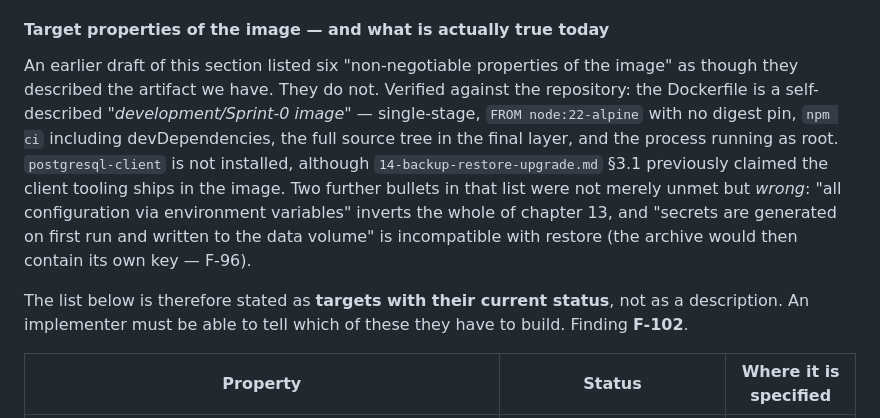
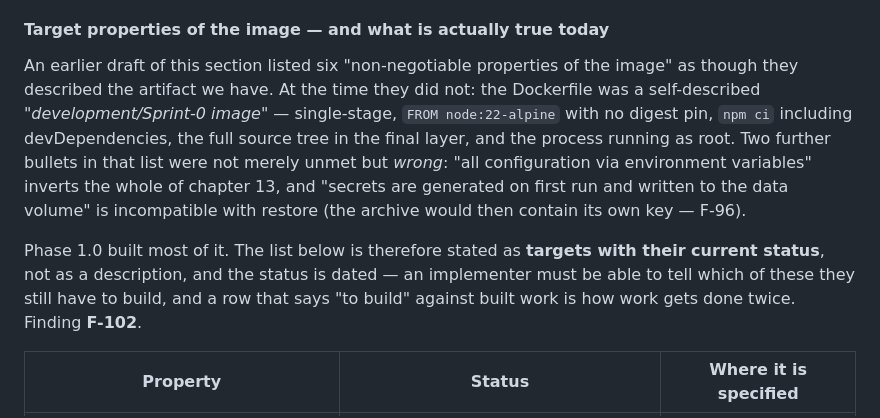
Before and after one commit to Jackldam/SplashTrack, a Markdown page: docs/design/03-deployment-model.md, the part around one of its changes. GitHub-like rendering.

```diff
--- a/docs/design/03-deployment-model.md
+++ b/docs/design/03-deployment-model.md
@@ -62,20 +62,20 @@ database point `DATABASE_URL` elsewhere. Acceptable and expected.
 #### Target properties of the image — and what is actually true today
 
 An earlier draft of this section listed six "non-negotiable properties of the
-image" as though they described the artifact we have. They do not. Verified
-against the repository: the Dockerfile is a self-described *"development/Sprint-0
-image"* — single-stage, `FROM node:22-alpine` with no digest pin, `npm ci`
-including devDependencies, the full source tree in the final layer, and the
-process running as root. `postgresql-client` is not installed, although
-`14-backup-restore-upgrade.md` §3.1 previously claimed the client tooling ships
-in the image. Two further bullets in that list were not merely unmet but *wrong*:
-"all configuration via environment variables" inverts the whole of chapter 13,
-and "secrets are generated on first run and written to the data volume" is
-incompatible with restore (the archive would then contain its own key — F-96).
+image" as though they described the artifact we have. At the time they did not:
+the Dockerfile was a self-described *"development/Sprint-0 image"* — single-stage,
+`FROM node:22-alpine` with no digest pin, `npm ci` including devDependencies, the
+full source tree in the final layer, and the process running as root. Two further
+bullets in that list were not merely unmet but *wrong*: "all configuration via
+environment variables" inverts the whole of chapter 13, and "secrets are
+generated on first run and written to the data volume" is incompatible with
+restore (the archive would then contain its own key — F-96).
 
-The list below is therefore stated as **targets with their current status**, not
-as a description. An implementer must be able to tell which of these they have
-to build. Finding **F-102**.
+Phase 1.0 built most of it. The list below is therefore stated as **targets with
+their current status**, not as a description, and the status is dated — an
+implementer must be able to tell which of these they still have to build, and a
+row that says "to build" against built work is how work gets done twice. Finding
+**F-102**.
 
 | Property | Status | Where it is specified |
 |---|---|---|
```
Also changed, not shown: other parts of docs/design/03-deployment-model.md (+18 -9 lines), docs/design/09-decision-register.md (+1 -1 lines), docs/design/14-backup-restore-upgrade.md (+26 -4 lines).
